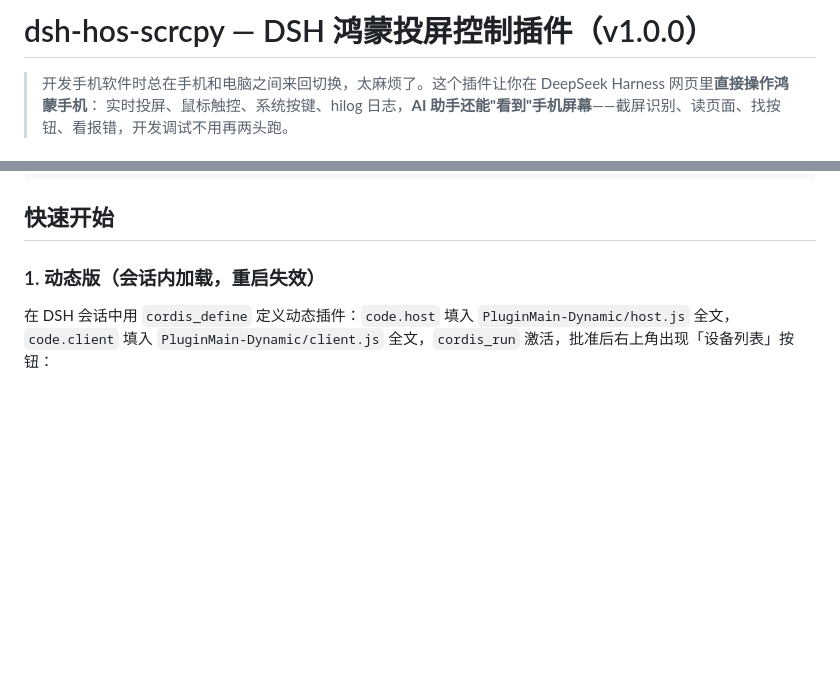
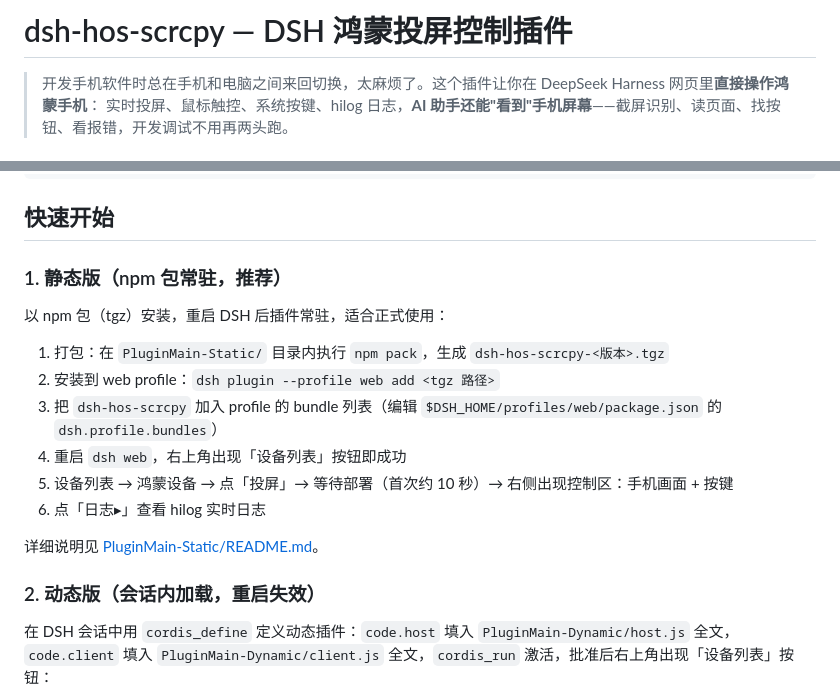
Before and after one commit to ns-zzj/dsh-hos-scrcpy, a Markdown page: README.md, 2 parts joined by grey strips. Rendered like a GitHub page; blank space fills up the shorter version.

Commit message:
Revise README for plugin installation instructions
Updated the README to reflect changes in plugin installation methods and descriptions.

```diff
--- a/README.md
+++ b/README.md
@@ -1,4 +1,4 @@
-# dsh-hos-scrcpy — DSH 鸿蒙投屏控制插件（v1.0.0）
+# dsh-hos-scrcpy — DSH 鸿蒙投屏控制插件
 
 > 开发手机软件时总在手机和电脑之间来回切换，太麻烦了。这个插件让你在 DeepSeek Harness 网页里**直接操作鸿蒙手机**：
 > 实时投屏、鼠标触控、系统按键、hilog 日志，**AI 助手还能"看到"手机屏幕**——截屏识别、读页面、找按钮、看报错，开发调试不用再两头跑。
@@ -59,7 +59,20 @@ dsh-hos-scrcpy/
 
 ## 快速开始
 
-### 1. 动态版（会话内加载，重启失效）
+### 1. 静态版（npm 包常驻，推荐）
+
+以 npm 包（tgz）安装，重启 DSH 后插件常驻，适合正式使用：
+
+1. 打包：在 `PluginMain-Static/` 目录内执行 `npm pack`，生成 `dsh-hos-scrcpy-<版本>.tgz`
+2. 安装到 web profile：`dsh plugin --profile web add <tgz 路径>`
+3. 把 `dsh-hos-scrcpy` 加入 profile 的 bundle 列表（编辑 `$DSH_HOME/profiles/web/package.json` 的 `dsh.profile.bundles`）
+4. 重启 `dsh web`，右上角出现「设备列表」按钮即成功
+5. 设备列表 → 鸿蒙设备 → 点「投屏」→ 等待部署（首次约 10 秒）→ 右侧出现控制区：手机画面 + 按键
+6. 点「日志▸」查看 hilog 实时日志
+
+详细说明见 [PluginMain-Static/README.md](PluginMain-Static/README.md)。
+
+### 2. 动态版（会话内加载，重启失效）
 
 在 DSH 会话中用 `cordis_define` 定义动态插件：`code.host` 填入 `PluginMain-Dynamic/host.js` 全文，`code.client` 填入 `PluginMain-Dynamic/client.js` 全文，`cordis_run` 激活，批准后右上角出现「设备列表」按钮：
 
```
